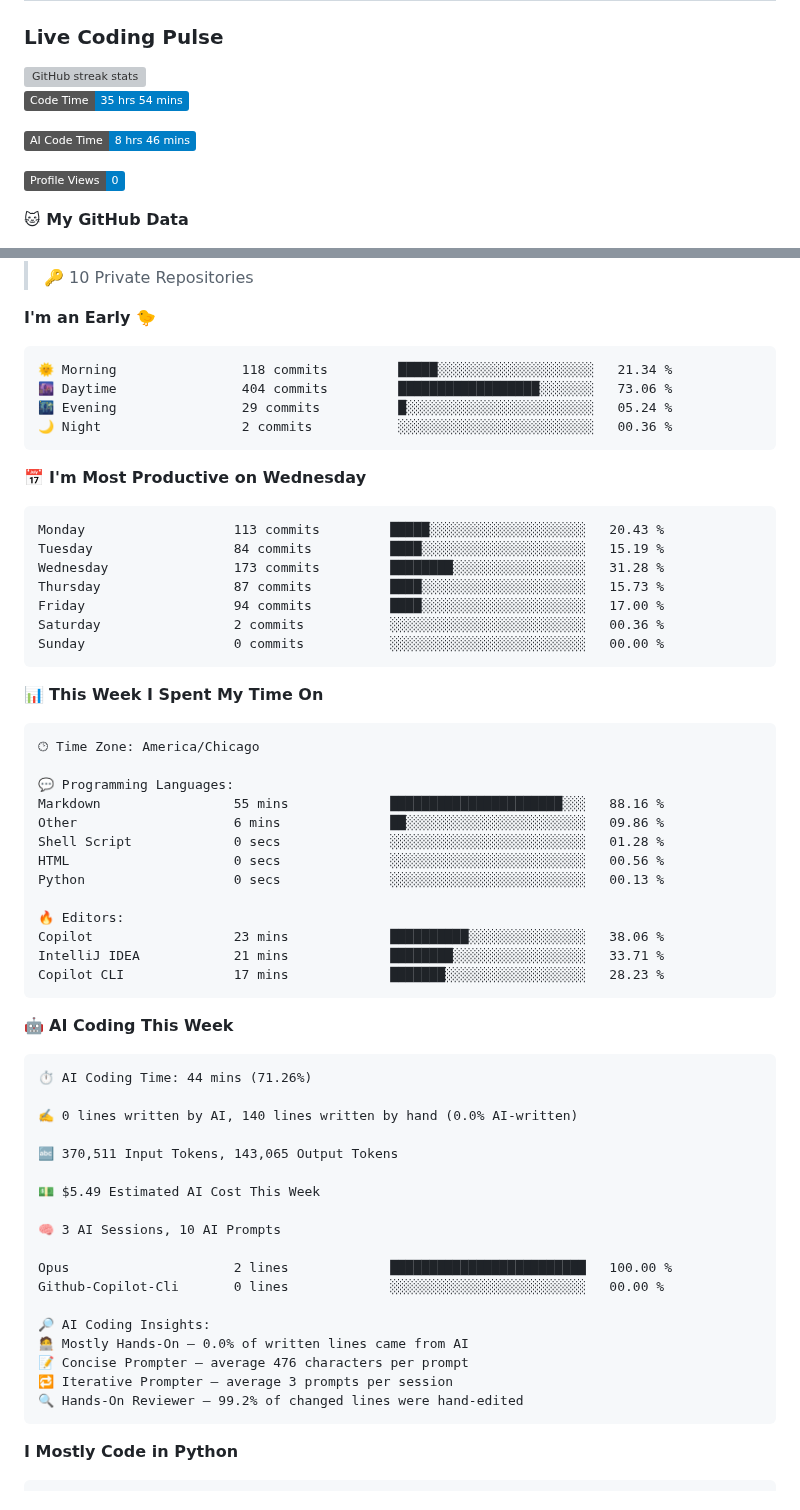
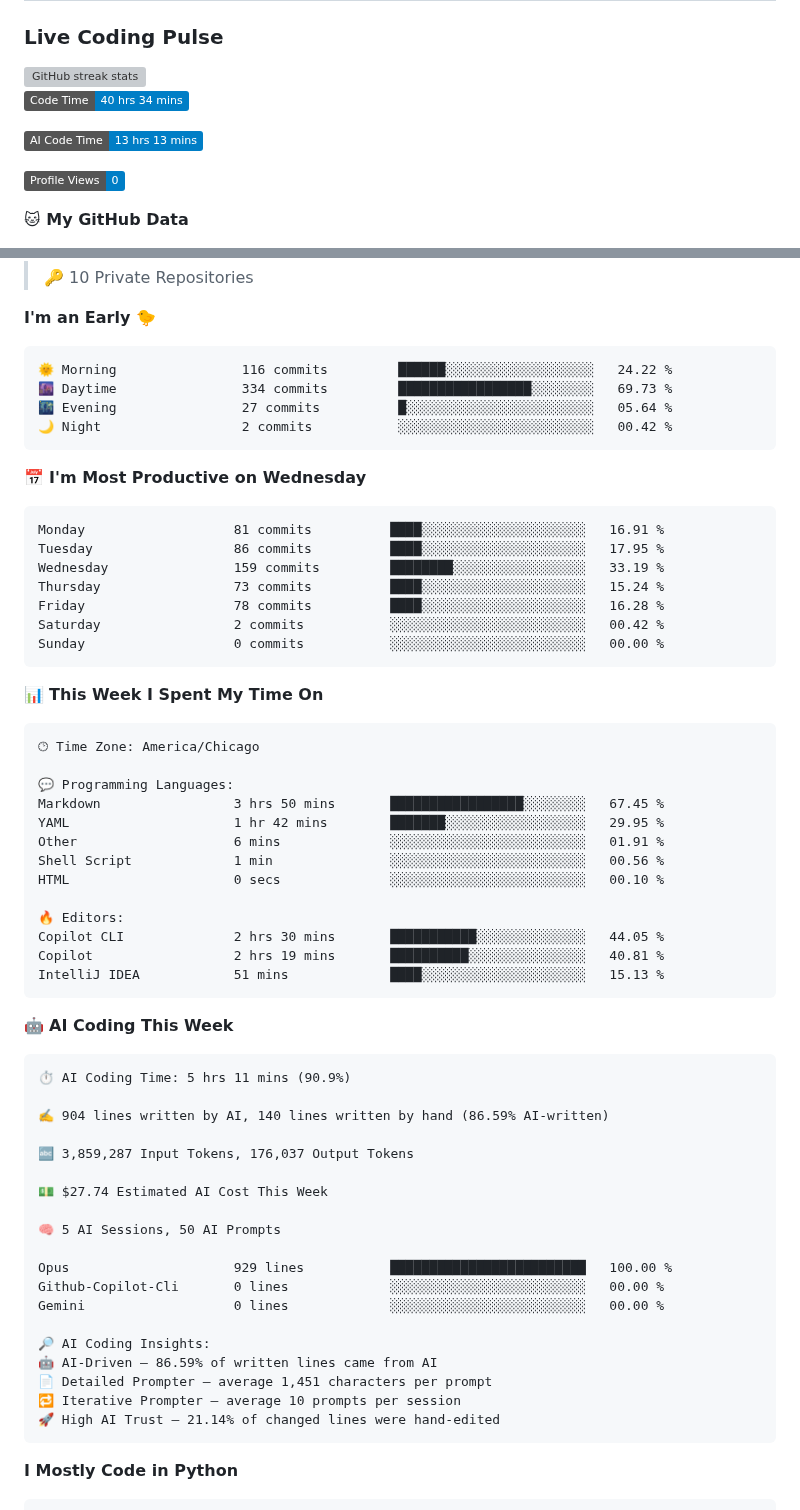
Before and after one commit to ellie-scott/ellie-scott, a Markdown page: README.md, 2 parts joined by grey strips. Drawn GitHub-style; badges without logos; grey boxes are pictures that could not be loaded.

Commit message:
Updated with Dev Metrics

````diff
--- a/README.md
+++ b/README.md
@@ -59,9 +59,9 @@ Software developer focused on agentic AI, MCP integration, and building pragmati
 </p>
 
 <!--START_SECTION:waka-->
-![Code Time](http://img.shields.io/badge/Code%20Time-35%20hrs%2054%20mins-blue?style=flat)
+![Code Time](http://img.shields.io/badge/Code%20Time-40%20hrs%2034%20mins-blue?style=flat)
 
-![AI Code Time](http://img.shields.io/badge/AI%20Code%20Time-8%20hrs%2046%20mins-blue?style=flat)
+![AI Code Time](http://img.shields.io/badge/AI%20Code%20Time-13%20hrs%2013%20mins-blue?style=flat)
 
 ![Profile Views](http://img.shields.io/badge/Profile%20Views-0-blue?style=flat)
 
@@ -80,20 +80,20 @@ Software developer focused on agentic AI, MCP integration, and building pragmati
 **I'm an Early 🐤**
 
 ```text
-🌞 Morning                118 commits         █████░░░░░░░░░░░░░░░░░░░░   21.34 %
-🌆 Daytime                404 commits         ██████████████████░░░░░░░   73.06 %
-🌃 Evening                29 commits          █░░░░░░░░░░░░░░░░░░░░░░░░   05.24 %
-🌙 Night                  2 commits           ░░░░░░░░░░░░░░░░░░░░░░░░░   00.36 %
+🌞 Morning                116 commits         ██████░░░░░░░░░░░░░░░░░░░   24.22 %
+🌆 Daytime                334 commits         █████████████████░░░░░░░░   69.73 %
+🌃 Evening                27 commits          █░░░░░░░░░░░░░░░░░░░░░░░░   05.64 %
+🌙 Night                  2 commits           ░░░░░░░░░░░░░░░░░░░░░░░░░   00.42 %
 ```
 📅 **I'm Most Productive on Wednesday**
 
 ```text
-Monday                   113 commits         █████░░░░░░░░░░░░░░░░░░░░   20.43 %
-Tuesday                  84 commits          ████░░░░░░░░░░░░░░░░░░░░░   15.19 %
-Wednesday                173 commits         ████████░░░░░░░░░░░░░░░░░   31.28 %
-Thursday                 87 commits          ████░░░░░░░░░░░░░░░░░░░░░   15.73 %
-Friday                   94 commits          ████░░░░░░░░░░░░░░░░░░░░░   17.00 %
-Saturday                 2 commits           ░░░░░░░░░░░░░░░░░░░░░░░░░   00.36 %
+Monday                   81 commits          ████░░░░░░░░░░░░░░░░░░░░░   16.91 %
+Tuesday                  86 commits          ████░░░░░░░░░░░░░░░░░░░░░   17.95 %
+Wednesday                159 commits         ████████░░░░░░░░░░░░░░░░░   33.19 %
+Thursday                 73 commits          ████░░░░░░░░░░░░░░░░░░░░░   15.24 %
+Friday                   78 commits          ████░░░░░░░░░░░░░░░░░░░░░   16.28 %
+Saturday                 2 commits           ░░░░░░░░░░░░░░░░░░░░░░░░░   00.42 %
 Sunday                   0 commits           ░░░░░░░░░░░░░░░░░░░░░░░░░   00.00 %
 ```
 
@@ -104,39 +104,40 @@ Sunday                   0 commits           ░░░░░░░░░░░
 🕑︎ Time Zone: America/Chicago
 
 💬 Programming Languages:
-Markdown                 55 mins             ██████████████████████░░░   88.16 %
-Other                    6 mins              ██░░░░░░░░░░░░░░░░░░░░░░░   09.86 %
-Shell Script             0 secs              ░░░░░░░░░░░░░░░░░░░░░░░░░   01.28 %
-HTML                     0 secs              ░░░░░░░░░░░░░░░░░░░░░░░░░   00.56 %
-Python                   0 secs              ░░░░░░░░░░░░░░░░░░░░░░░░░   00.13 %
+Markdown                 3 hrs 50 mins       █████████████████░░░░░░░░   67.45 %
+YAML                     1 hr 42 mins        ███████░░░░░░░░░░░░░░░░░░   29.95 %
+Other                    6 mins              ░░░░░░░░░░░░░░░░░░░░░░░░░   01.91 %
+Shell Script             1 min               ░░░░░░░░░░░░░░░░░░░░░░░░░   00.56 %
+HTML                     0 secs              ░░░░░░░░░░░░░░░░░░░░░░░░░   00.10 %
 
 🔥 Editors:
-Copilot                  23 mins             ██████████░░░░░░░░░░░░░░░   38.06 %
-IntelliJ IDEA            21 mins             ████████░░░░░░░░░░░░░░░░░   33.71 %
-Copilot CLI              17 mins             ███████░░░░░░░░░░░░░░░░░░   28.23 %
+Copilot CLI              2 hrs 30 mins       ███████████░░░░░░░░░░░░░░   44.05 %
+Copilot                  2 hrs 19 mins       ██████████░░░░░░░░░░░░░░░   40.81 %
+IntelliJ IDEA            51 mins             ████░░░░░░░░░░░░░░░░░░░░░   15.13 %
 ```
 
 🤖 **AI Coding This Week**
 
 ```text
-⏱ AI Coding Time: 44 mins (71.26%)
+⏱ AI Coding Time: 5 hrs 11 mins (90.9%)
 
-✍️ 0 lines written by AI, 140 lines written by hand (0.0% AI-written)
+✍️ 904 lines written by AI, 140 lines written by hand (86.59% AI-written)
 
-🔤 370,511 Input Tokens, 143,065 Output Tokens
+🔤 3,859,287 Input Tokens, 176,037 Output Tokens
 
-💵 $5.49 Estimated AI Cost This Week
+💵 $27.74 Estimated AI Cost This Week
 
-🧠 3 AI Sessions, 10 AI Prompts
+🧠 5 AI Sessions, 50 AI Prompts
 
-Opus                     2 lines             █████████████████████████   100.00 %
+Opus                     929 lines           █████████████████████████   100.00 %
 Github-Copilot-Cli       0 lines             ░░░░░░░░░░░░░░░░░░░░░░░░░   00.00 %
+Gemini                   0 lines             ░░░░░░░░░░░░░░░░░░░░░░░░░   00.00 %
 
 🔎 AI Coding Insights:
-🧑‍💻 Mostly Hands-On — 0.0% of written lines came from AI
-📝 Concise Prompter — average 476 characters per prompt
-🔁 Iterative Prompter — average 3 prompts per session
-🔍 Hands-On Reviewer — 99.2% of changed lines were hand-edited
+🤖 AI-Driven — 86.59% of written lines came from AI
+📄 Detailed Prompter — average 1,451 characters per prompt
+🔁 Iterative Prompter — average 10 prompts per session
+🚀 High AI Trust — 21.14% of changed lines were hand-edited
 ```
 
 **I Mostly Code in Python**
````
Also changed, not shown: other parts of README.md (+1 -1 lines), assets/bar_graph.png.
